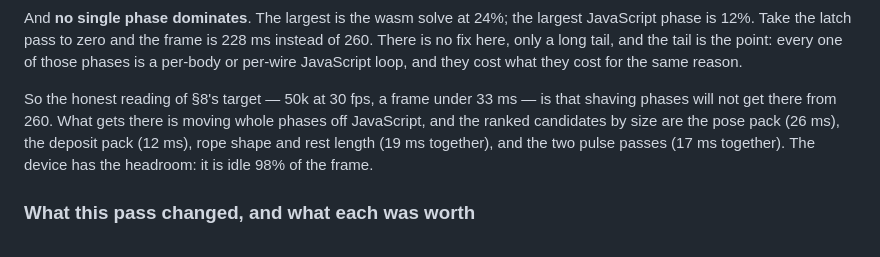
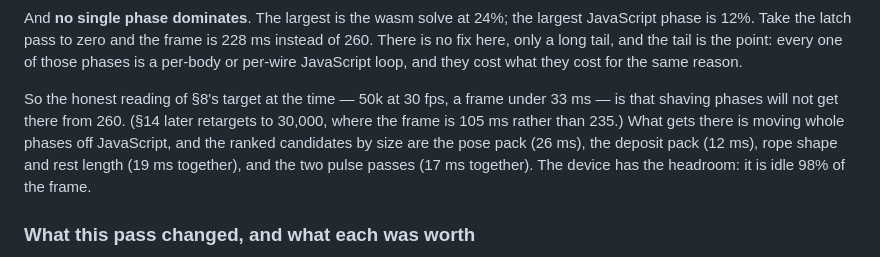
Before and after one commit to wobblybits/petri, a Markdown page: docs/audit-2026-09-06.md, the part around one of its changes. Rendered like a GitHub page.

```diff
--- a/docs/audit-2026-09-06.md
+++ b/docs/audit-2026-09-06.md
@@ -761,8 +767,9 @@ frame is 228 ms instead of 260. There is no fix here, only a long tail, and
 the tail is the point: every one of those phases is a per-body or per-wire
 JavaScript loop, and they cost what they cost for the same reason.
 
-So the honest reading of §8's target — 50k at 30 fps, a frame under 33 ms —
-is that shaving phases will not get there from 260. What gets there is
+So the honest reading of §8's target at the time — 50k at 30 fps, a frame
+under 33 ms — is that shaving phases will not get there from 260. (§14 later
+retargets to 30,000, where the frame is 105 ms rather than 235.) What gets there is
 moving whole phases off JavaScript, and the ranked candidates by size are
 the pose pack (26 ms), the deposit pack (12 ms), rope shape and rest length
 (19 ms together), and the two pulse passes (17 ms together). The device has
```
Also changed, not shown: other parts of docs/audit-2026-09-06.md (+74 -24 lines).
